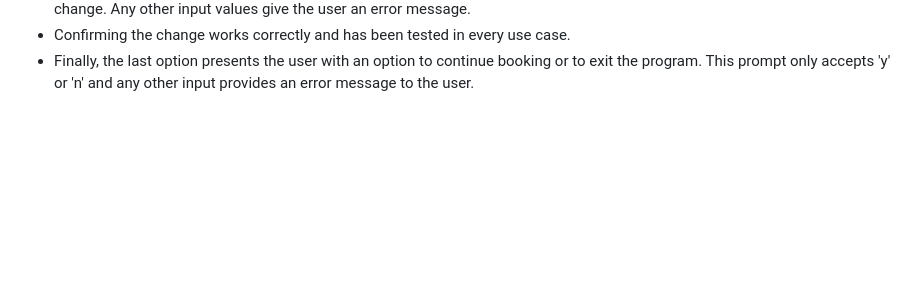
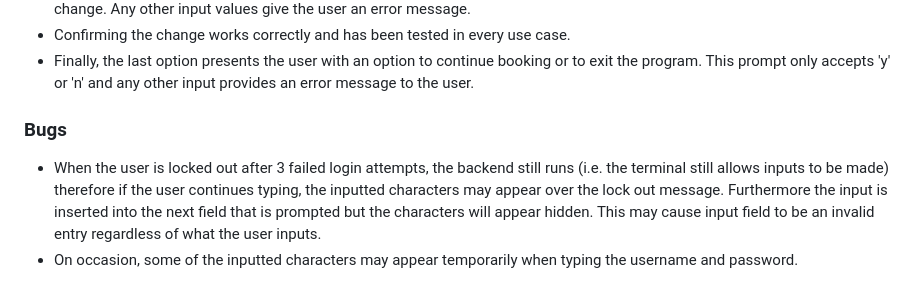
Before and after one commit to SasanTazayoni/Appointment-scheduling-system-CI-PP3, a Markdown page: README.md, the part around the change. GitHub-like rendering; blank space fills up the shorter version.

Commit message:
Add bugs subsection to testing section

```diff
--- a/README.md
+++ b/README.md
@@ -316,3 +316,8 @@ fix_cell_dates()
 * The confirmation for changing a slot only accepts a 'y' or 'n' value where 'n' returns to the previous menu and 'y' actions the change. Any other input values give the user an error message.
 * Confirming the change works correctly and has been tested in every use case.
 * Finally, the last option presents the user with an option to continue booking or to exit the program. This prompt only accepts 'y' or 'n' and any other input provides an error message to the user.
+
+### Bugs
+
+* When the user is locked out after 3 failed login attempts, the backend still runs (i.e. the terminal still allows inputs to be made) therefore if the user continues typing, the inputted characters may appear over the lock out message. Furthermore the input is inserted into the next field that is prompted but the characters will appear hidden. This may cause input field to be an invalid entry regardless of what the user inputs.
+* On occasion, some of the inputted characters may appear temporarily when typing the username and password.
```
